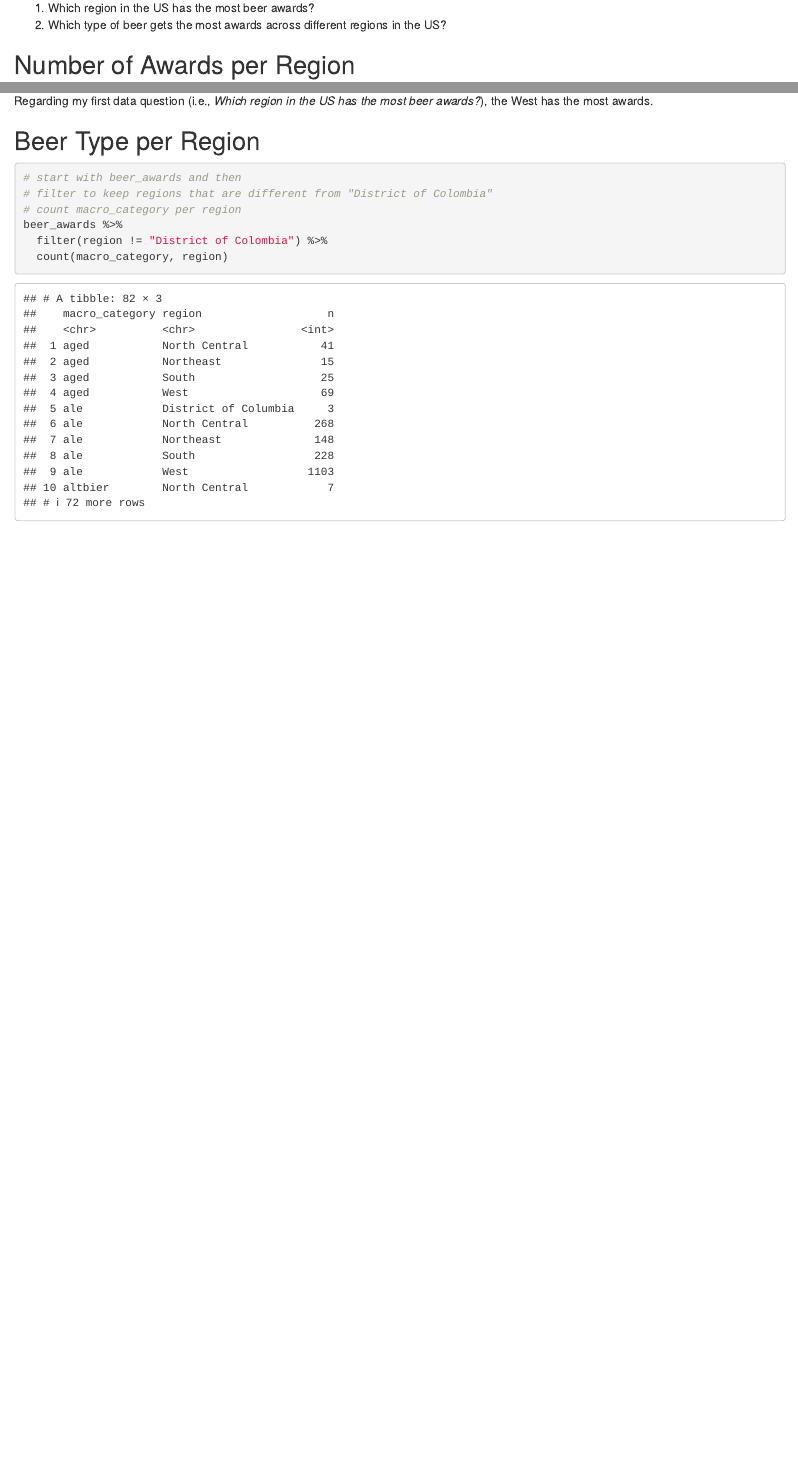
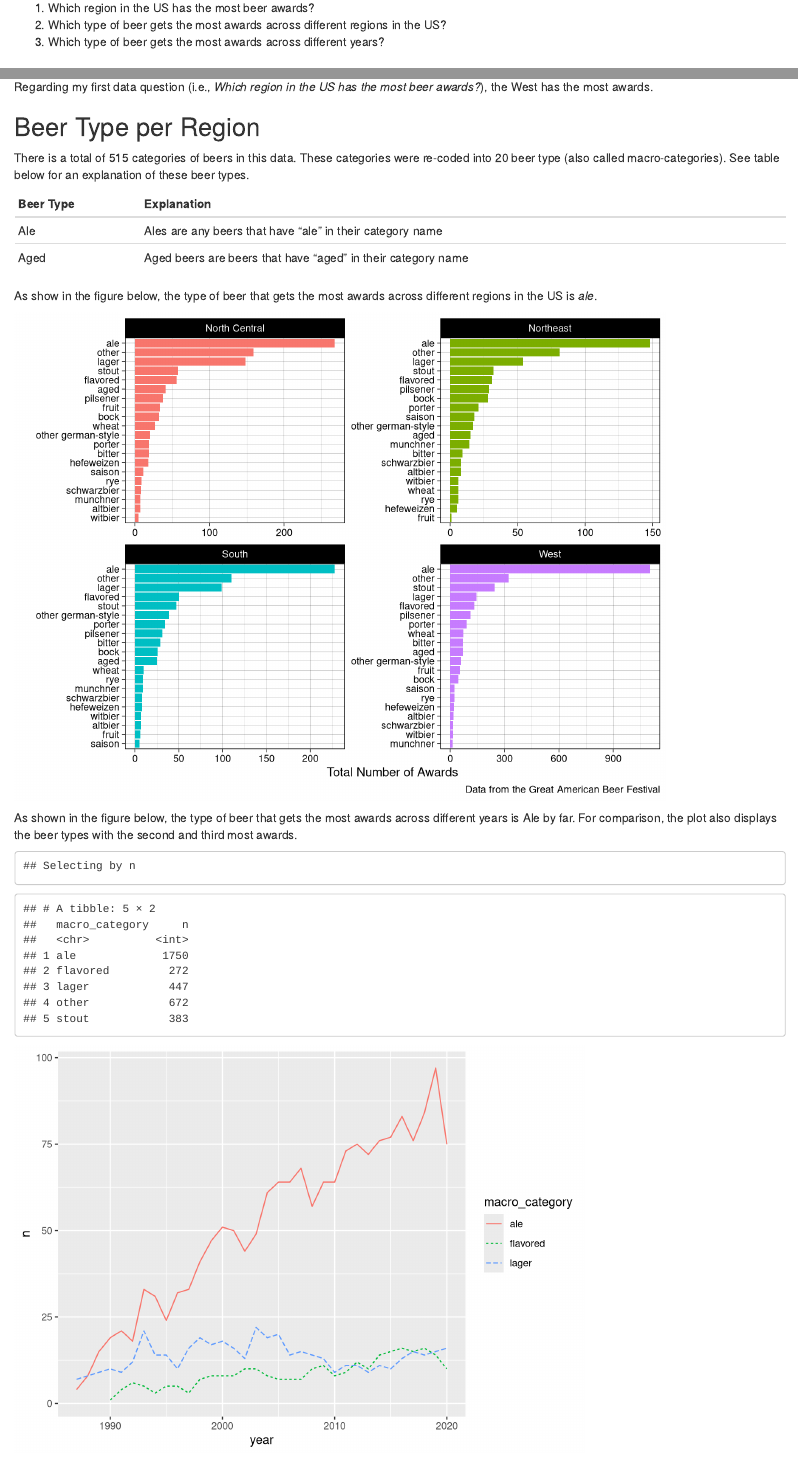
Before and after one commit to esoc214/fall2020_003_class_scripts, an R Markdown document (10-r_markdown.Rmd): the page in a window 1100 px wide, from 1340 px down, and a second part further down, joined at a grey line. Rendered offline with R 4.5, knitr and Pandoc, with nearby package versions.

Commit message:
updated markdown during class '

````diff
--- a/10-r_markdown.Rmd
+++ b/10-r_markdown.Rmd
@@ -58,6 +58,7 @@ My data questions are as follows:
 
 1. Which region in the US has the most beer awards?
 1. Which type of beer gets the most awards across different regions in the US?
+1. Which type of beer gets the most awards across different years?
 
 ## Number of Awards per Region
 
@@ -77,11 +78,56 @@ Regarding my first data question (i.e., *Which region in the US has the most bee
 
 ## Beer Type per Region
 
-```{r}
+There is a total of 515 categories of beers in this data. These categories were re-coded into 20 beer type (also called macro-categories). See table below for an explanation of these beer types.
+
+| Beer Type | Explanation |
+| --------- | ----------- |
+| Ale | Ales are any beers that have "ale" in their category name |
+| Aged | Aged beers are beers that have "aged" in their category name |
+
+
+
+
+As show in the figure below, the type of beer that gets the most awards across different regions in the US is *ale*.
+
+```{r echo=FALSE, fig.dim=c(8, 6)}
+library(tidytext)
+
 # start with beer_awards and then
 # filter to keep regions that are different from "District of Colombia"
 # count macro_category per region
 beer_awards %>%
-  filter(region != "District of Colombia") %>%
-  count(macro_category, region)
+  filter(region != "District of Columbia") %>%
+  count(macro_category, region) %>%
+  ggplot(aes(x = n,
+             y = reorder_within(macro_category, n, region),
+             fill = region)) +
+  geom_col() +
+  facet_wrap(~region, scales = "free") +
+  scale_y_reordered() +
+  theme_linedraw() +
+  theme(legend.position = "none") +
+  labs(x = "Total Number of Awards",
+       y = "",
+       caption = "Data from the Great American Beer Festival")
 ```
+
+As shown in the figure below, the type of beer that gets the most awards across different years is Ale by far. For comparison, the plot also displays the beer types with the second and third most awards.
+
+```{r echo=FALSE}
+beer_awards %>%
+  count(macro_category) %>%
+  top_n(5)
+
+# Which type of beer gets the most awards across different years?
+# draw a line plot of macro_category by year
+beer_awards %>%
+  filter(macro_category %in% c("ale", "flavored", "lager")) %>%
+  count(macro_category, year) %>%
+  ggplot(aes(x = year,
+             y = n,
+             color = macro_category)) +
+  geom_line(aes(linetype = macro_category))
+
+
+```
````
